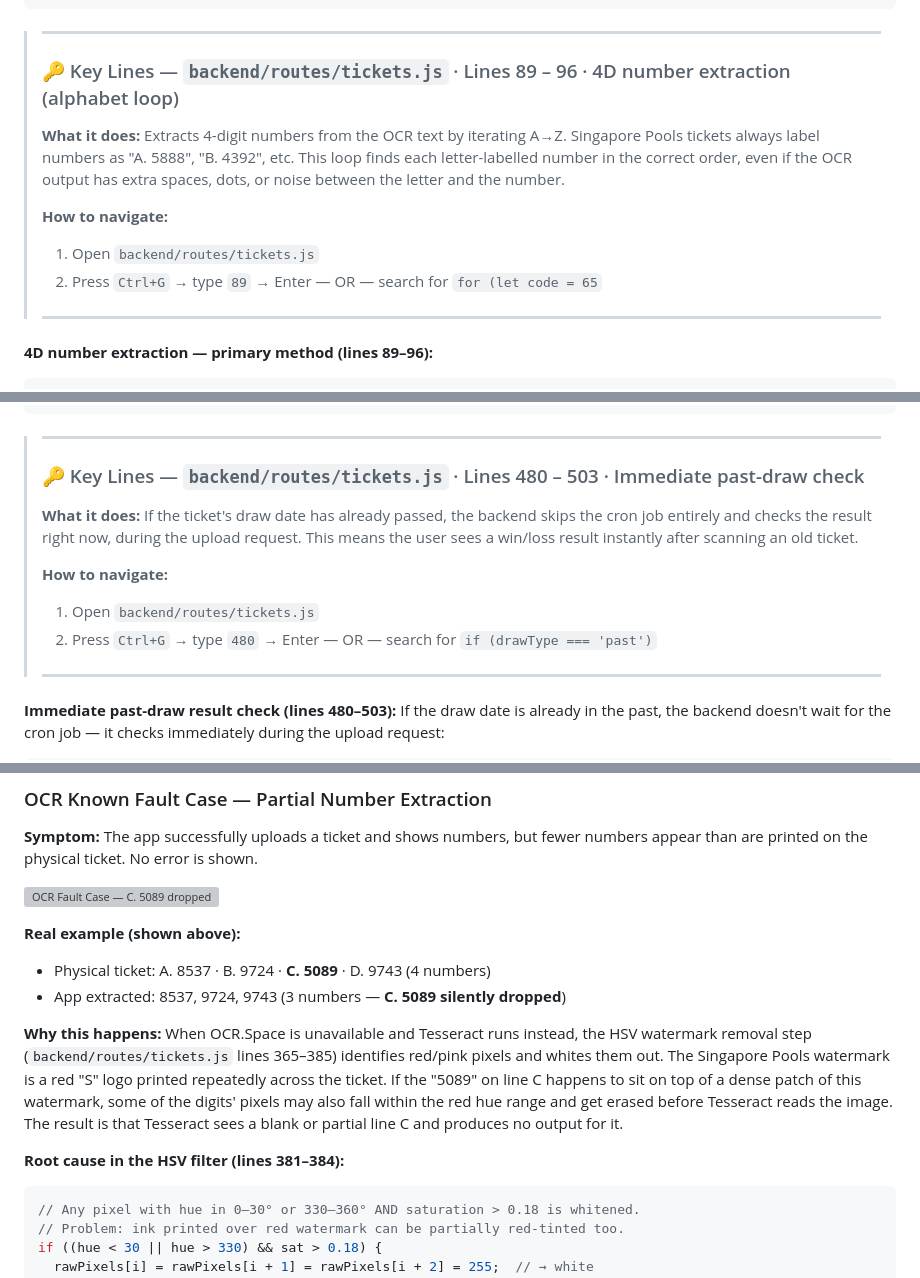
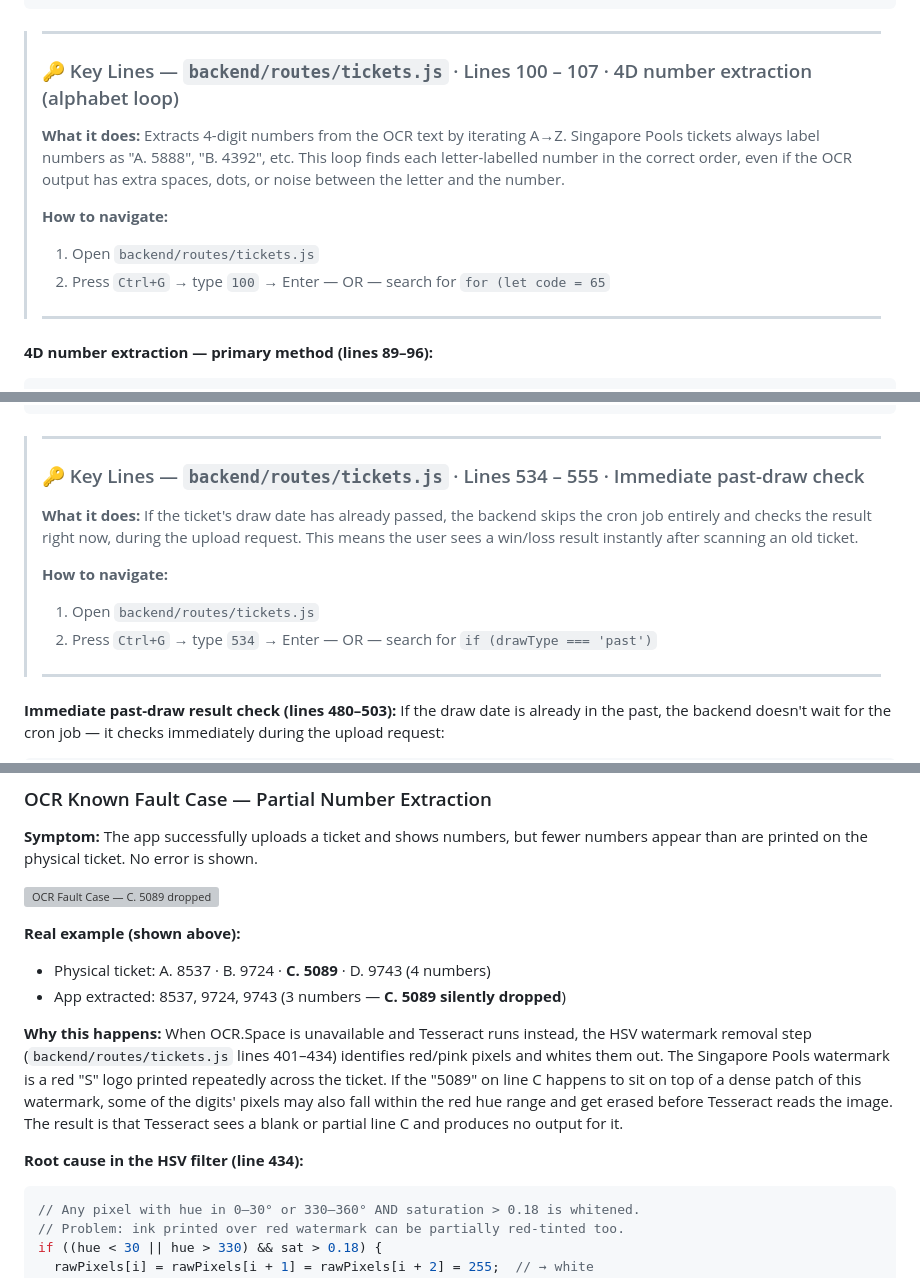
Before and after one commit to ValentineVirgo123/4d-toto-app, a Markdown page: docs/USER_MANUAL.md, 3 parts joined by grey strips. Rendered like a GitHub page; grey boxes are pictures that could not be loaded.

````diff
--- a/docs/USER_MANUAL.md
+++ b/docs/USER_MANUAL.md
@@ -1027,7 +1027,7 @@ const gameType = isTOTO ? 'TOTO' : '4D'; // everything else is 4D
 ```
 
 > ---
-> ### 🔑 Key Lines — `backend/routes/tickets.js` · Lines 89 – 96 · 4D number extraction (alphabet loop)
+> ### 🔑 Key Lines — `backend/routes/tickets.js` · Lines 100 – 107 · 4D number extraction (alphabet loop)
 >
 > **What it does:** Extracts 4-digit numbers from the OCR text by iterating A→Z.
 > Singapore Pools tickets always label numbers as "A. 5888", "B. 4392", etc.
@@ -1036,7 +1036,7 @@ const gameType = isTOTO ? 'TOTO' : '4D'; // everything else is 4D
 >
 > **How to navigate:**
 > 1. Open `backend/routes/tickets.js`
-> 2. Press `Ctrl+G` → type `89` → Enter
+> 2. Press `Ctrl+G` → type `100` → Enter
 >    — OR — search for `for (let code = 65`
 > ---
 
@@ -1176,7 +1176,7 @@ const docRef = await db.collection('tickets').add(ticketData);
 ```
 
 > ---
-> ### 🔑 Key Lines — `backend/routes/tickets.js` · Lines 480 – 503 · Immediate past-draw check
+> ### 🔑 Key Lines — `backend/routes/tickets.js` · Lines 534 – 555 · Immediate past-draw check
 >
 > **What it does:** If the ticket's draw date has already passed, the backend skips
 > the cron job entirely and checks the result right now, during the upload request.
@@ -1184,7 +1184,7 @@ const docRef = await db.collection('tickets').add(ticketData);
 >
 > **How to navigate:**
 > 1. Open `backend/routes/tickets.js`
-> 2. Press `Ctrl+G` → type `480` → Enter
+> 2. Press `Ctrl+G` → type `534` → Enter
 >    — OR — search for `if (drawType === 'past')`
 > ---
 
@@ -1902,9 +1902,9 @@ If a number appears in the raw text but not in the extracted result, the bug is
 - App extracted: 8537, 9724, 9743 (3 numbers — **C. 5089 silently dropped**)
 
 **Why this happens:**
-When OCR.Space is unavailable and Tesseract runs instead, the HSV watermark removal step (`backend/routes/tickets.js` lines 365–385) identifies red/pink pixels and whites them out. The Singapore Pools watermark is a red "S" logo printed repeatedly across the ticket. If the "5089" on line C happens to sit on top of a dense patch of this watermark, some of the digits' pixels may also fall within the red hue range and get erased before Tesseract reads the image. The result is that Tesseract sees a blank or partial line C and produces no output for it.
-
-**Root cause in the HSV filter (lines 381–384):**
+When OCR.Space is unavailable and Tesseract runs instead, the HSV watermark removal step (`backend/routes/tickets.js` lines 401–434) identifies red/pink pixels and whites them out. The Singapore Pools watermark is a red "S" logo printed repeatedly across the ticket. If the "5089" on line C happens to sit on top of a dense patch of this watermark, some of the digits' pixels may also fall within the red hue range and get erased before Tesseract reads the image. The result is that Tesseract sees a blank or partial line C and produces no output for it.
+
+**Root cause in the HSV filter (line 434):**
 ```js
 // Any pixel with hue in 0–30° or 330–360° AND saturation > 0.18 is whitened.
 // Problem: ink printed over red watermark can be partially red-tinted too.
````
Also changed, not shown: other parts of docs/USER_MANUAL.md (+18 -18 lines).
